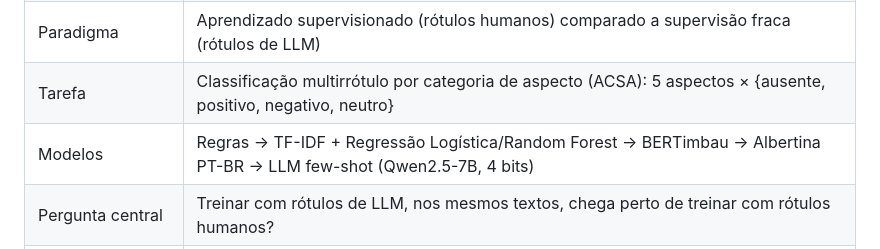
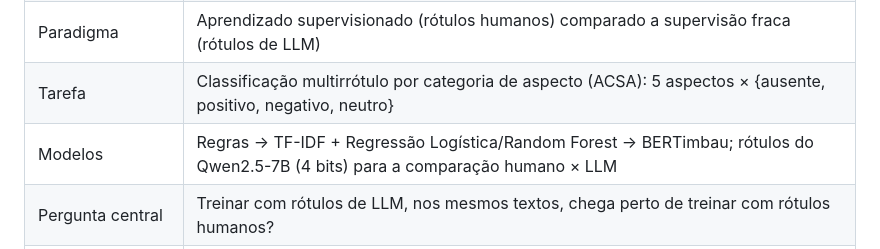
Before and after one commit to vnevesl/pln-absa-olist, a Markdown page: README.md, the part around the change. Drawn GitHub-style.

Commit message:
README: linha de modelos atualizada

```diff
--- a/README.md
+++ b/README.md
@@ -19,7 +19,7 @@ Quando um cliente dá uma nota baixa numa compra online, a loja sabe que ele fic
 | Domínio de aplicação | [Brazilian E-Commerce Public Dataset by Olist](https://www.kaggle.com/datasets/olistbr/brazilian-ecommerce) (CC BY-NC-SA 4.0): 40.641 comentários com datas de entrega |
 | Paradigma | Aprendizado supervisionado (rótulos humanos) comparado a supervisão fraca (rótulos de LLM) |
 | Tarefa | Classificação multirrótulo por categoria de aspecto (ACSA): 5 aspectos × {ausente, positivo, negativo, neutro} |
-| Modelos | Regras → TF-IDF + Regressão Logística/Random Forest → BERTimbau → Albertina PT-BR → LLM few-shot (Qwen2.5-7B, 4 bits) |
+| Modelos | Regras → TF-IDF + Regressão Logística/Random Forest → BERTimbau; rótulos do Qwen2.5-7B (4 bits) para a comparação humano × LLM |
 | Pergunta central | Treinar com rótulos de LLM, nos mesmos textos, chega perto de treinar com rótulos humanos? |
 | Avaliação | F1 macro por aspecto e F1 de tupla com IC por bootstrap, bootstrap pareado e McNemar, sempre no teste humano |
 | Validação extrínseca | Na Olist: "entrega negativa" prevista × atraso real registrado nos pedidos |
```
